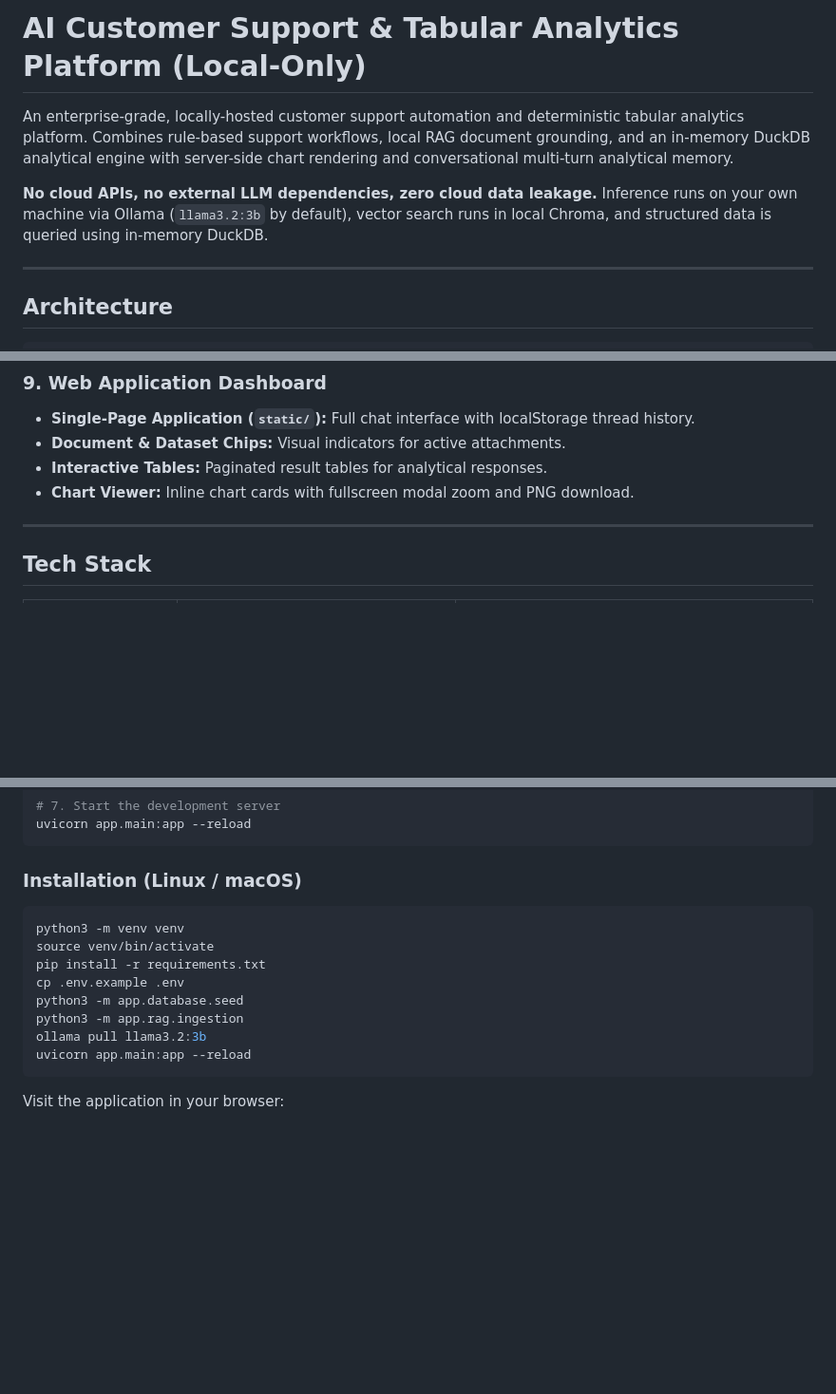
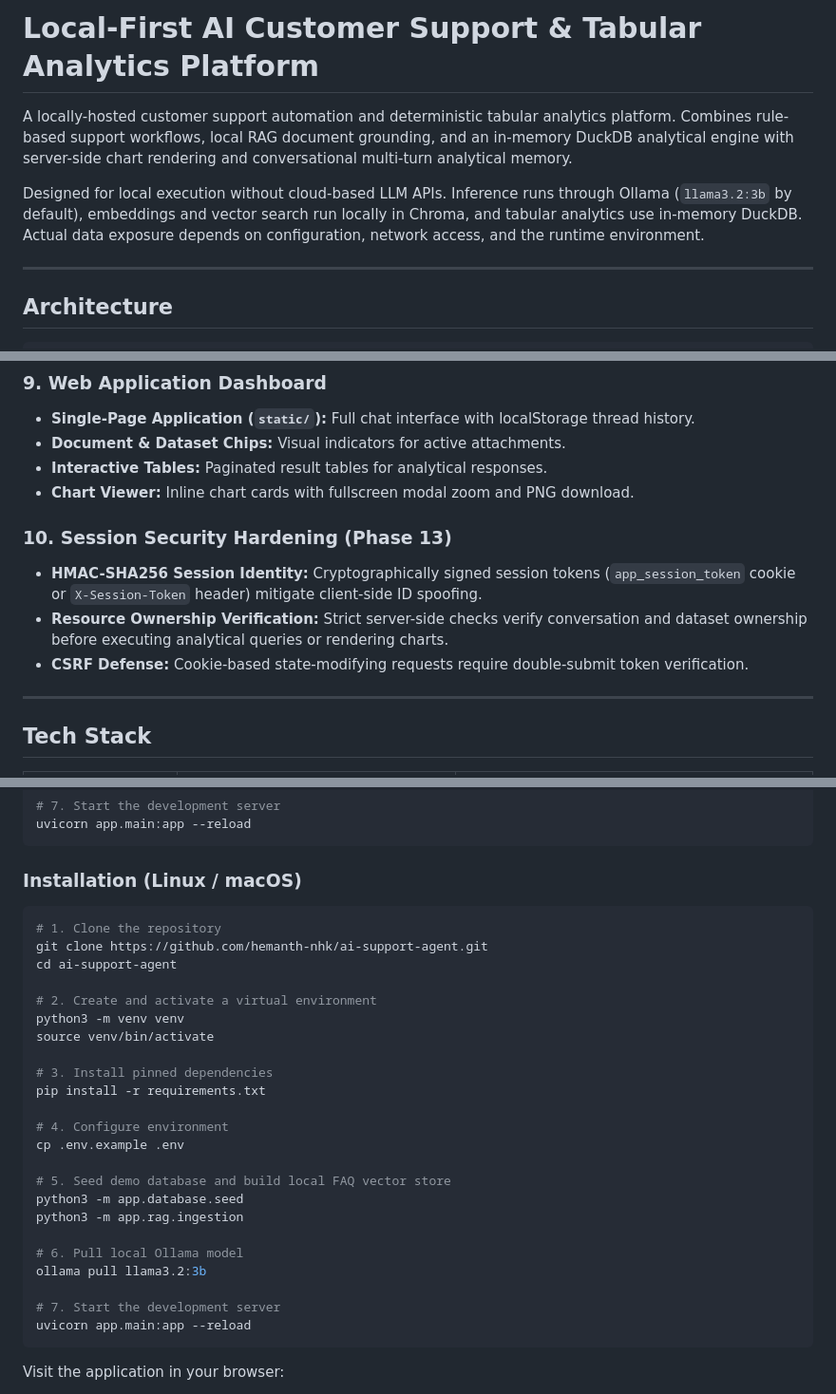
Before and after one commit to hemanth-nhk/ai-support-agent, a Markdown page: README.md, 3 parts joined by grey strips. Shown at 95% size. GitHub-like rendering; blank space fills up the shorter version.

````diff
--- a/README.md
+++ b/README.md
@@ -1,8 +1,8 @@
-# AI Customer Support & Tabular Analytics Platform (Local-Only)
+# Local-First AI Customer Support & Tabular Analytics Platform
 
-An enterprise-grade, locally-hosted customer support automation and deterministic tabular analytics platform. Combines rule-based support workflows, local RAG document grounding, and an in-memory DuckDB analytical engine with server-side chart rendering and conversational multi-turn analytical memory.
+A locally-hosted customer support automation and deterministic tabular analytics platform. Combines rule-based support workflows, local RAG document grounding, and an in-memory DuckDB analytical engine with server-side chart rendering and conversational multi-turn analytical memory.
 
-**No cloud APIs, no external LLM dependencies, zero cloud data leakage.** Inference runs on your own machine via Ollama (`llama3.2:3b` by default), vector search runs in local Chroma, and structured data is queried using in-memory DuckDB.
+Designed for local execution without cloud-based LLM APIs. Inference runs through Ollama (`llama3.2:3b` by default), embeddings and vector search run locally in Chroma, and tabular analytics use in-memory DuckDB. Actual data exposure depends on configuration, network access, and the runtime environment.
 
 ---
 
@@ -122,6 +122,11 @@ Response Envelope: { response, intent, tool_used, retrieval_count, status, chart
 - **Document & Dataset Chips:** Visual indicators for active attachments.
 - **Interactive Tables:** Paginated result tables for analytical responses.
 - **Chart Viewer:** Inline chart cards with fullscreen modal zoom and PNG download.
+
+### 10. Session Security Hardening (Phase 13)
+- **HMAC-SHA256 Session Identity:** Cryptographically signed session tokens (`app_session_token` cookie or `X-Session-Token` header) mitigate client-side ID spoofing.
+- **Resource Ownership Verification:** Strict server-side checks verify conversation and dataset ownership before executing analytical queries or rendering charts.
+- **CSRF Defense:** Cookie-based state-modifying requests require double-submit token verification.
 
 ---
 
@@ -254,13 +259,28 @@ uvicorn app.main:app --reload
 ### Installation (Linux / macOS)
 
 ```bash
+# 1. Clone the repository
+git clone https://github.com/hemanth-nhk/ai-support-agent.git
+cd ai-support-agent
+
+# 2. Create and activate a virtual environment
 python3 -m venv venv
 source venv/bin/activate
+
+# 3. Install pinned dependencies
 pip install -r requirements.txt
+
+# 4. Configure environment
 cp .env.example .env
+
+# 5. Seed demo database and build local FAQ vector store
 python3 -m app.database.seed
 python3 -m app.rag.ingestion
+
+# 6. Pull local Ollama model
 ollama pull llama3.2:3b
+
+# 7. Start the development server
 uvicorn app.main:app --reload
 ```
 
````
Also changed, not shown: other parts of README.md (+19 -14 lines).
